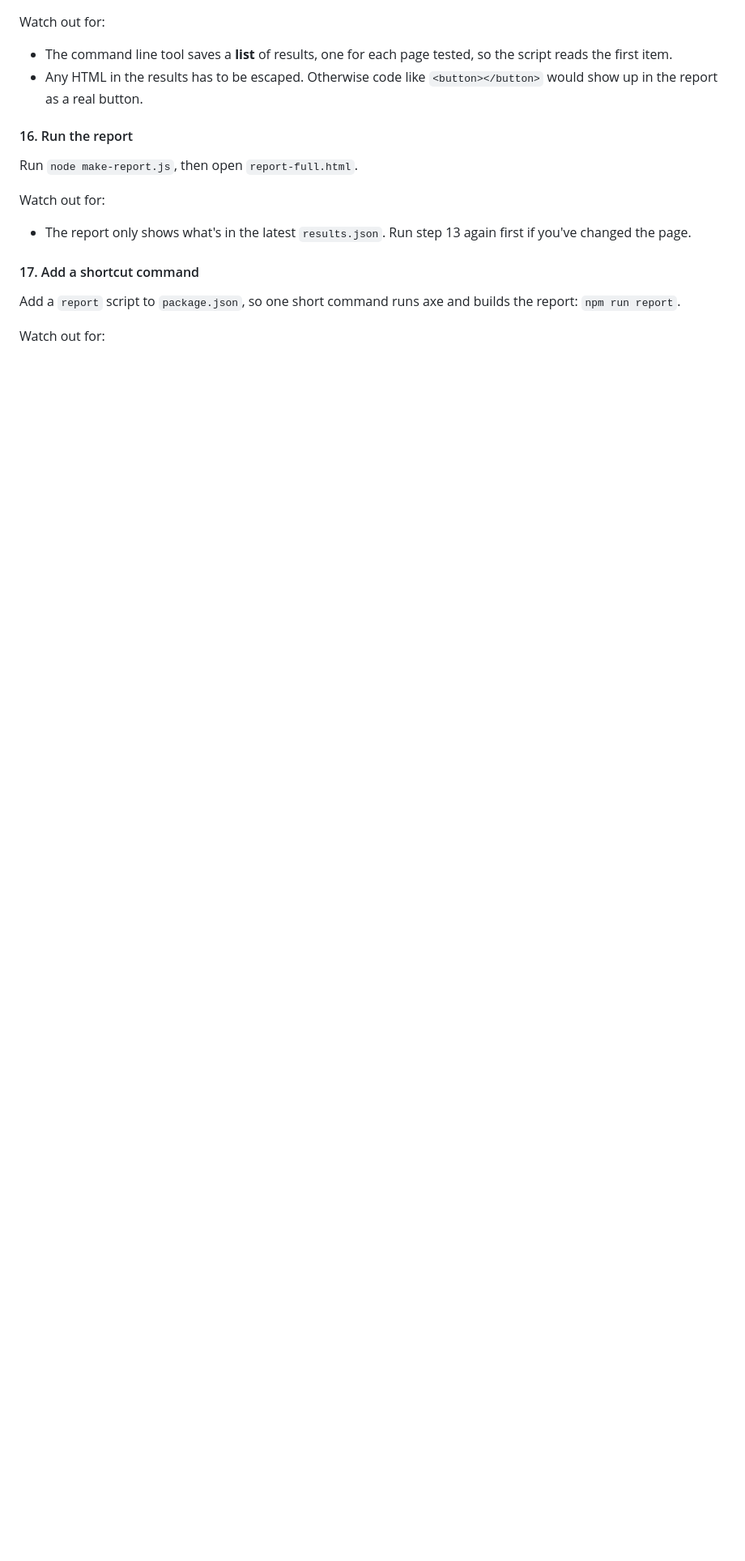
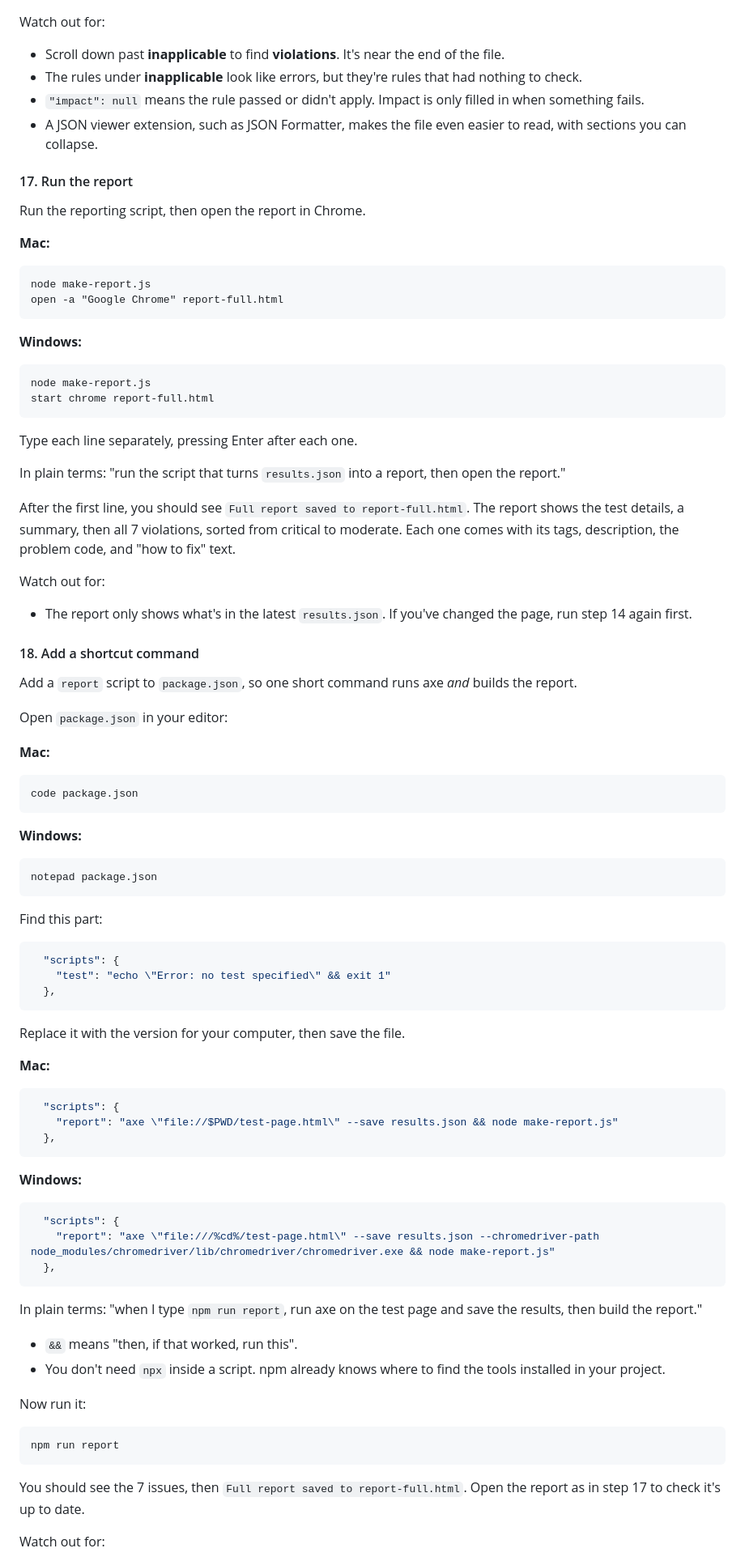
Before and after one commit to Intopia/playwright-testing, a Markdown page: axe-core-steps.md, the part around one of its changes. Shown at 81% size. Rendered like a GitHub page; blank space fills up the shorter version.

````diff
--- a/axe-core-steps.md
+++ b/axe-core-steps.md
@@ -374,20 +426,95 @@ Create `make-report.js`, a script that reads `results.json` and writes a full HT
 
 Watch out for:
 
-- The command line tool saves a **list** of results, one for each page tested, so the script reads the first item.
-- Any HTML in the results has to be escaped. Otherwise code like `<button></button>` would show up in the report as a real button.
+- Scroll down past **inapplicable** to find **violations**. It's near the end of the file.
+- The rules under **inapplicable** look like errors, but they're rules that had nothing to check.
+- `"impact": null` means the rule passed or didn't apply. Impact is only filled in when something fails.
+- A JSON viewer extension, such as JSON Formatter, makes the file even easier to read, with sections you can collapse.
 
-#### 16. Run the report
+#### 17. Run the report
 
-Run `node make-report.js`, then open `report-full.html`.
+Run the reporting script, then open the report in Chrome.
+
+**Mac:**
+
+```
+node make-report.js
+open -a "Google Chrome" report-full.html
+```
+
+**Windows:**
+
+```bat
+node make-report.js
+start chrome report-full.html
+```
+
+Type each line separately, pressing Enter after each one.
+
+In plain terms: "run the script that turns `results.json` into a report, then open the report."
+
+After the first line, you should see `Full report saved to report-full.html`. The report shows the test details, a summary, then all 7 violations, sorted from critical to moderate. Each one comes with its tags, description, the problem code, and "how to fix" text.
 
 Watch out for:
 
-- The report only shows what's in the latest `results.json`. Run step 13 again first if you've changed the page.
+- The report only shows what's in the latest `results.json`. If you've changed the page, run step 14 again first.
 
-#### 17. Add a shortcut command
+#### 18. Add a shortcut command
 
-Add a `report` script to `package.json`, so one short command runs axe and builds the report: `npm run report`.
+Add a `report` script to `package.json`, so one short command runs axe *and* builds the report.
+
+Open `package.json` in your editor:
+
+**Mac:**
+
+```
+code package.json
+```
+
+**Windows:**
+
+```bat
+notepad package.json
+```
+
+Find this part:
+
+```json
+  "scripts": {
+    "test": "echo \"Error: no test specified\" && exit 1"
+  },
+```
+
+Replace it with the version for your computer, then save the file.
+
+**Mac:**
+
+```json
+  "scripts": {
+    "report": "axe \"file://$PWD/test-page.html\" --save results.json && node make-report.js"
+  },
+```
+
+**Windows:**
+
+```json
+  "scripts": {
+    "report": "axe \"file:///%cd%/test-page.html\" --save results.json --chromedriver-path node_modules/chromedriver/lib/chromedriver/chromedriver.exe && node make-report.js"
+  },
+```
+
+In plain terms: "when I type `npm run report`, run axe on the test page and save the results, then build the report."
+
+- `&&` means "then, if that worked, run this".
+- You don't need `npx` inside a script. npm already knows where to find the tools installed in your project.
+
+Now run it:
+
+```
+npm run report
+```
+
+You should see the 7 issues, then `Full report saved to report-full.html`. Open the report as in step 17 to check it's up to date.
 
 Watch out for:
 
````
Also changed, not shown: other parts of axe-core-steps.md (+62 -12 lines).
